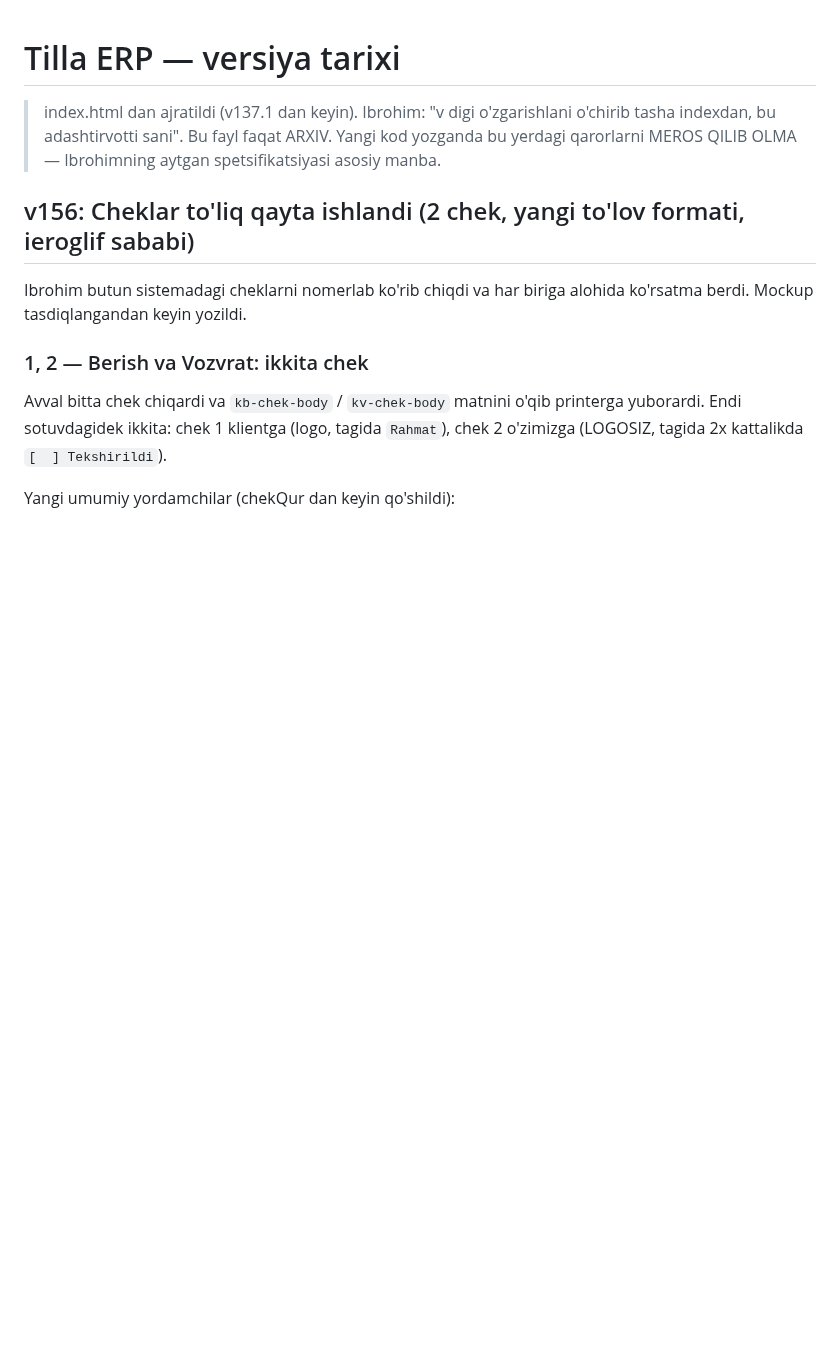
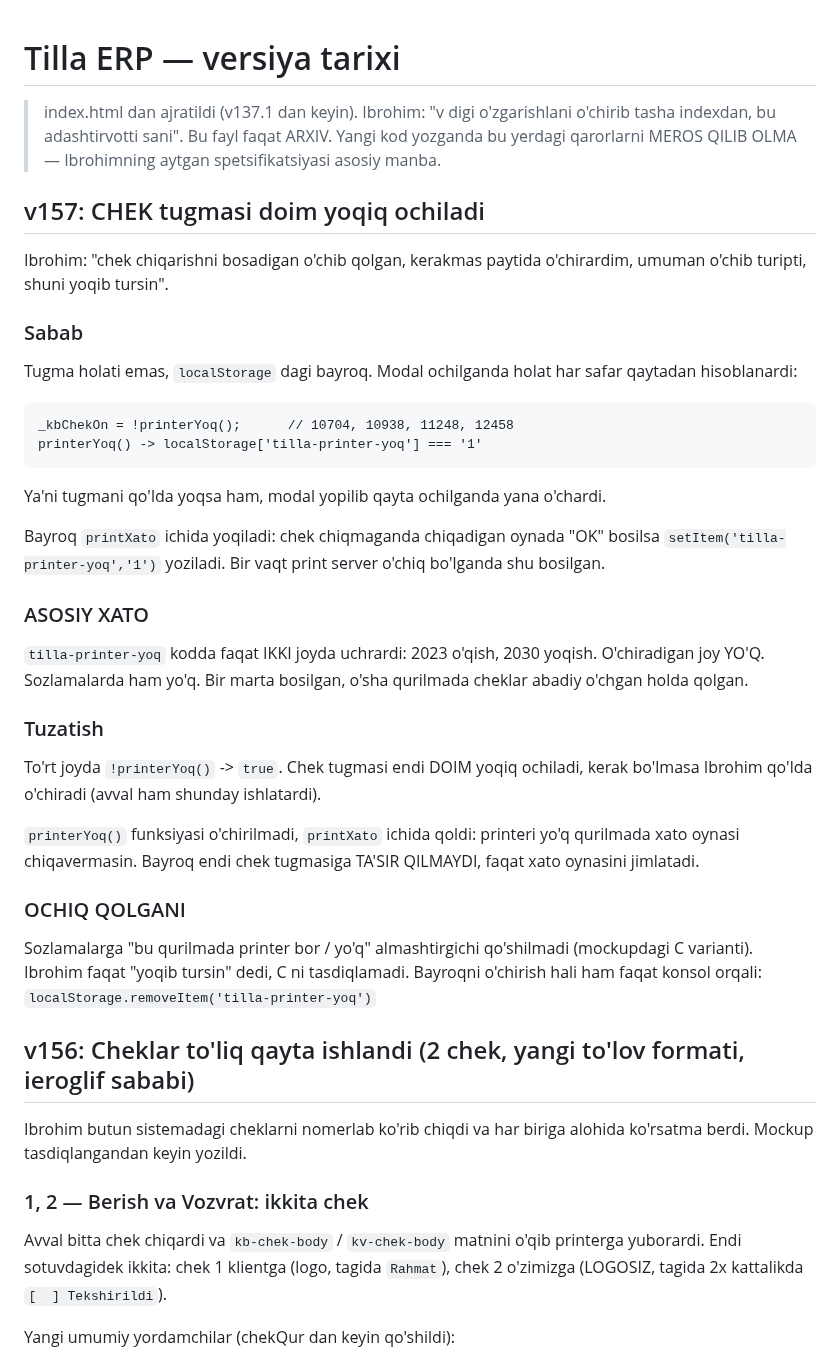
Before and after one commit to ibrohimcyborg/Tilla-ERP, a Markdown page: CHANGELOG.md, the part around the change. GitHub-like rendering; blank space fills up the shorter version.

````diff
--- a/CHANGELOG.md
+++ b/CHANGELOG.md
@@ -2,6 +2,49 @@
 
 > index.html dan ajratildi (v137.1 dan keyin). Ibrohim: "v digi o'zgarishlani o'chirib tasha indexdan, bu adashtirvotti sani".
 > Bu fayl faqat ARXIV. Yangi kod yozganda bu yerdagi qarorlarni MEROS QILIB OLMA — Ibrohimning aytgan spetsifikatsiyasi asosiy manba.
+
+## v157: CHEK tugmasi doim yoqiq ochiladi
+
+Ibrohim: "chek chiqarishni bosadigan o'chib qolgan, kerakmas paytida o'chirardim,
+umuman o'chib turipti, shuni yoqib tursin".
+
+### Sabab
+
+Tugma holati emas, `localStorage` dagi bayroq. Modal ochilganda holat har safar
+qaytadan hisoblanardi:
+
+```
+_kbChekOn = !printerYoq();      // 10704, 10938, 11248, 12458
+printerYoq() -> localStorage['tilla-printer-yoq'] === '1'
+```
+
+Ya'ni tugmani qo'lda yoqsa ham, modal yopilib qayta ochilganda yana o'chardi.
+
+Bayroq `printXato` ichida yoqiladi: chek chiqmaganda chiqadigan oynada "OK"
+bosilsa `setItem('tilla-printer-yoq','1')` yoziladi. Bir vaqt print server
+o'chiq bo'lganda shu bosilgan.
+
+### ASOSIY XATO
+
+`tilla-printer-yoq` kodda faqat IKKI joyda uchrardi: 2023 o'qish, 2030 yoqish.
+O'chiradigan joy YO'Q. Sozlamalarda ham yo'q. Bir marta bosilgan, o'sha
+qurilmada cheklar abadiy o'chgan holda qolgan.
+
+### Tuzatish
+
+To'rt joyda `!printerYoq()` -> `true`. Chek tugmasi endi DOIM yoqiq ochiladi,
+kerak bo'lmasa Ibrohim qo'lda o'chiradi (avval ham shunday ishlatardi).
+
+`printerYoq()` funksiyasi o'chirilmadi, `printXato` ichida qoldi: printeri yo'q
+qurilmada xato oynasi chiqavermasin. Bayroq endi chek tugmasiga TA'SIR QILMAYDI,
+faqat xato oynasini jimlatadi.
+
+### OCHIQ QOLGANI
+
+Sozlamalarga "bu qurilmada printer bor / yo'q" almashtirgichi qo'shilmadi
+(mockupdagi C varianti). Ibrohim faqat "yoqib tursin" dedi, C ni tasdiqlamadi.
+Bayroqni o'chirish hali ham faqat konsol orqali:
+`localStorage.removeItem('tilla-printer-yoq')`
 
 ## v156: Cheklar to'liq qayta ishlandi (2 chek, yangi to'lov formati, ieroglif sababi)
 
````
